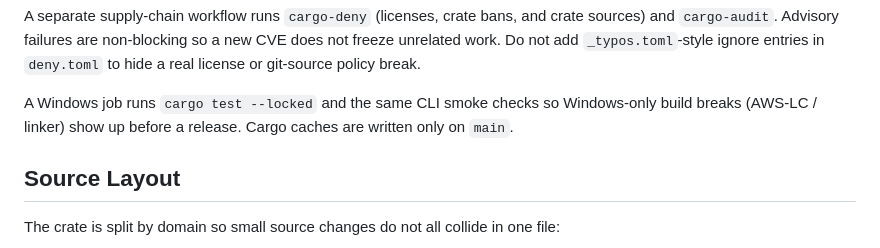
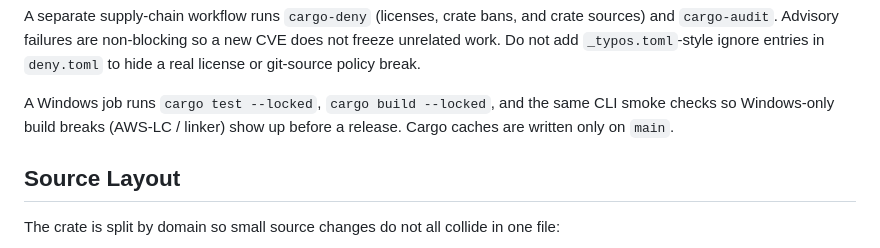
Before and after one commit to jatmn/Codex-warp, a Markdown page: docs/development.md, the part around the change. Drawn GitHub-style.

Commit message:
Document the Windows cargo build step used for CLI smoke.

```diff
--- a/docs/development.md
+++ b/docs/development.md
@@ -192,9 +192,9 @@ crate sources) and `cargo-audit`. Advisory failures are non-blocking so a new
 CVE does not freeze unrelated work. Do not add `_typos.toml`-style ignore
 entries in `deny.toml` to hide a real license or git-source policy break.
 
-A Windows job runs `cargo test --locked` and the same CLI smoke checks so
-Windows-only build breaks (AWS-LC / linker) show up before a release. Cargo
-caches are written only on `main`.
+A Windows job runs `cargo test --locked`, `cargo build --locked`, and the same
+CLI smoke checks so Windows-only build breaks (AWS-LC / linker) show up before
+a release. Cargo caches are written only on `main`.
 
 ## Source Layout
 
```
